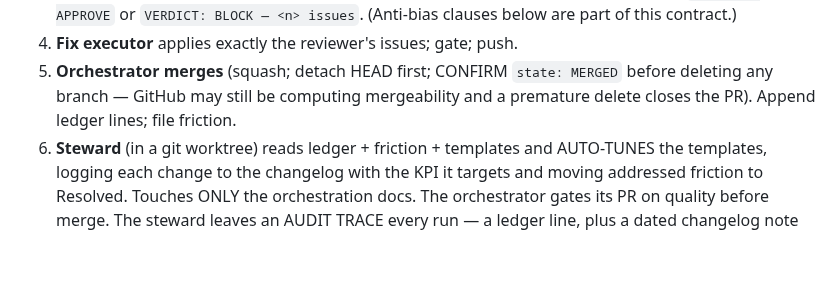
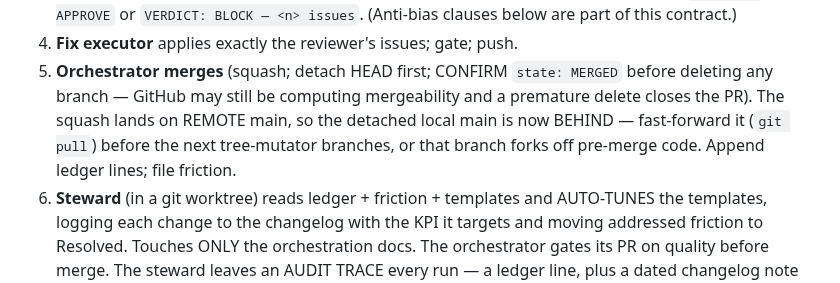
Before and after one commit to radroid/claude-skills, a Markdown page: orchestrated-delivery/SKILL.md, the part around the change. Drawn GitHub-style; blank space fills up the shorter version.

Commit message:
orchestrated-delivery: sync local main after a remote squash-merge
Observed in the overnight run: after detaching to local main and squash-merging
PR #39 on the remote (via gh), the orchestrator noted "Local main is now stale"
and had to `git pull` before its working tree reflected the fix. This is a
deterministic consequence of the skill's own "detach HEAD first" merge step —
the squash lands on remote main, leaving the detached local main behind on EVERY
gh squash-merge — yet nothing in the loop closed that loop. A next tree-mutator
that branches off the stale local main forks off pre-merge code.

Add a fast-forward step to merge step #5: pull local main current before the
next tree-mutator branches.

Co-Authored-By: Claude Opus 4.8 (1M context) <noreply@anthropic.com>

```diff
--- a/orchestrated-delivery/SKILL.md
+++ b/orchestrated-delivery/SKILL.md
@@ -149,7 +149,10 @@ steward.
 4. **Fix executor** applies exactly the reviewer's issues; gate; push.
 5. **Orchestrator merges** (squash; detach HEAD first; CONFIRM `state: MERGED`
    before deleting any branch — GitHub may still be computing mergeability and
-   a premature delete closes the PR). Append ledger lines; file friction.
+   a premature delete closes the PR). The squash lands on REMOTE main, so the
+   detached local main is now BEHIND — fast-forward it (`git pull`) before the
+   next tree-mutator branches, or that branch forks off pre-merge code. Append
+   ledger lines; file friction.
 6. **Steward** (in a git worktree) reads ledger + friction + templates and
    AUTO-TUNES the templates, logging each change to the changelog with the KPI
    it targets and moving addressed friction to Resolved. Touches ONLY the
```
